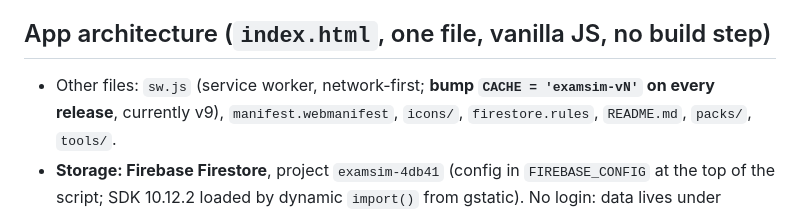
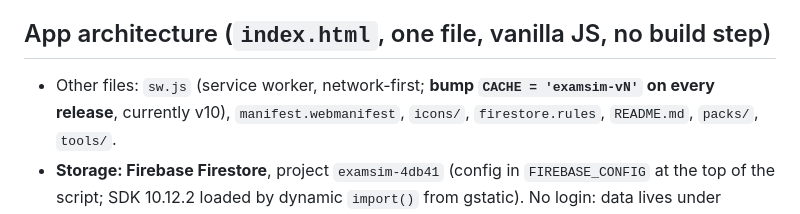
Before and after one commit to gulshanmsgit/ExamSim, a Markdown page: CLAUDE.md, the part around the change. Rendered like a GitHub page.

Commit message:
Handoff: service worker cache is now v10
Co-Authored-By: Claude Opus 5.5 <noreply@anthropic.com>

```diff
--- a/CLAUDE.md
+++ b/CLAUDE.md
@@ -18,7 +18,7 @@ plain, step-by-step explanations, testing in the browser before handing over, an
 Workflow: Claude edits and commits locally; **the owner runs `git push origin main`** (PowerShell/VS Code terminal in the Desktop folder). Commit messages end with the Co-Authored-By line from the system prompt.
 
 ## App architecture (`index.html`, one file, vanilla JS, no build step)
-- Other files: `sw.js` (service worker, network-first; **bump `CACHE = 'examsim-vN'` on every release**, currently v9),
+- Other files: `sw.js` (service worker, network-first; **bump `CACHE = 'examsim-vN'` on every release**, currently v10),
   `manifest.webmanifest`, `icons/`, `firestore.rules`, `README.md`, `packs/`, `tools/`.
 - **Storage: Firebase Firestore**, project `examsim-4db41` (config in `FIREBASE_CONFIG` at the top of the script; SDK 10.12.2 loaded by dynamic `import()` from gstatic).
   No login: data lives under `workspaces/{syncCode}/{collection}/{id}`; the 24+ char sync code is the "key".
```
